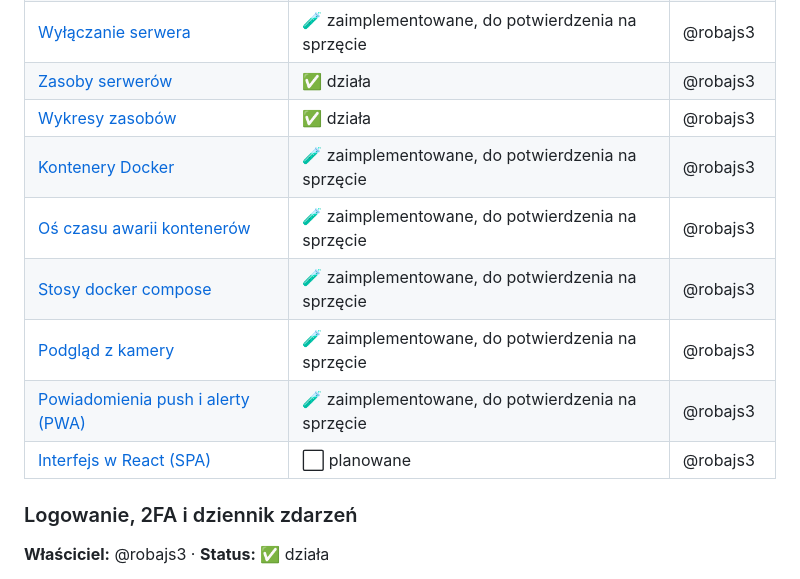
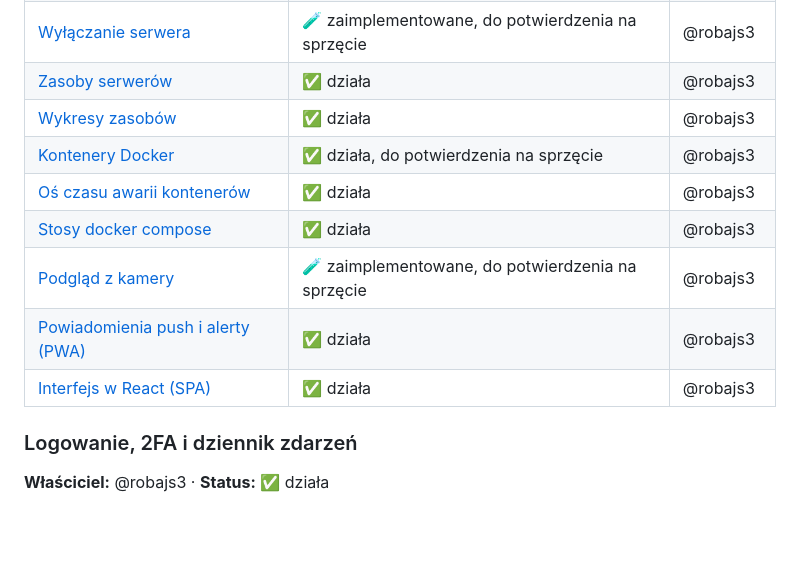
Before and after one commit to robajs3/servercontroller, a Markdown page: README.md, the part around the change. Drawn GitHub-style; blank space fills up the shorter version.

```diff
--- a/README.md
+++ b/README.md
@@ -80,12 +80,12 @@ Właścicielem wszystkich funkcji jest **@robajs3** (projekt indywidualny). Stat
 | [Wyłączanie serwera](#wyłączanie-serwera) | 🧪 zaimplementowane, do potwierdzenia na sprzęcie | @robajs3 |
 | [Zasoby serwerów](#zasoby-serwerów) | ✅ działa | @robajs3 |
 | [Wykresy zasobów](#wykresy-zasobów) | ✅ działa | @robajs3 |
-| [Kontenery Docker](#kontenery-docker) | 🧪 zaimplementowane, do potwierdzenia na sprzęcie | @robajs3 |
-| [Oś czasu awarii kontenerów](#oś-czasu-awarii-kontenerów) | 🧪 zaimplementowane, do potwierdzenia na sprzęcie | @robajs3 |
-| [Stosy docker compose](#stosy-docker-compose) | 🧪 zaimplementowane, do potwierdzenia na sprzęcie | @robajs3 |
+| [Kontenery Docker](#kontenery-docker) | ✅ działa, do potwierdzenia na sprzęcie | @robajs3 |
+| [Oś czasu awarii kontenerów](#oś-czasu-awarii-kontenerów) | ✅ działa | @robajs3 |
+| [Stosy docker compose](#stosy-docker-compose) | ✅ działa | @robajs3 |
 | [Podgląd z kamery](#podgląd-z-kamery) | 🧪 zaimplementowane, do potwierdzenia na sprzęcie | @robajs3 |
-| [Powiadomienia push i alerty (PWA)](#powiadomienia-push-i-alerty-pwa) | 🧪 zaimplementowane, do potwierdzenia na sprzęcie | @robajs3 |
-| [Interfejs w React (SPA)](#interfejs-w-react-spa) | ⬜ planowane | @robajs3 |
+| [Powiadomienia push i alerty (PWA)](#powiadomienia-push-i-alerty-pwa) | ✅ działa | @robajs3 |
+| [Interfejs w React (SPA)](#interfejs-w-react-spa) | ✅ działa | @robajs3 |
 
 ### Logowanie, 2FA i dziennik zdarzeń
 
```
